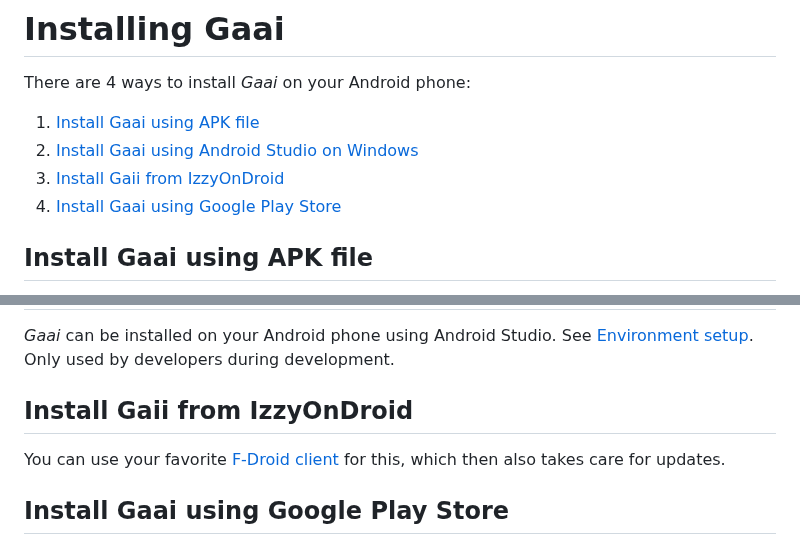
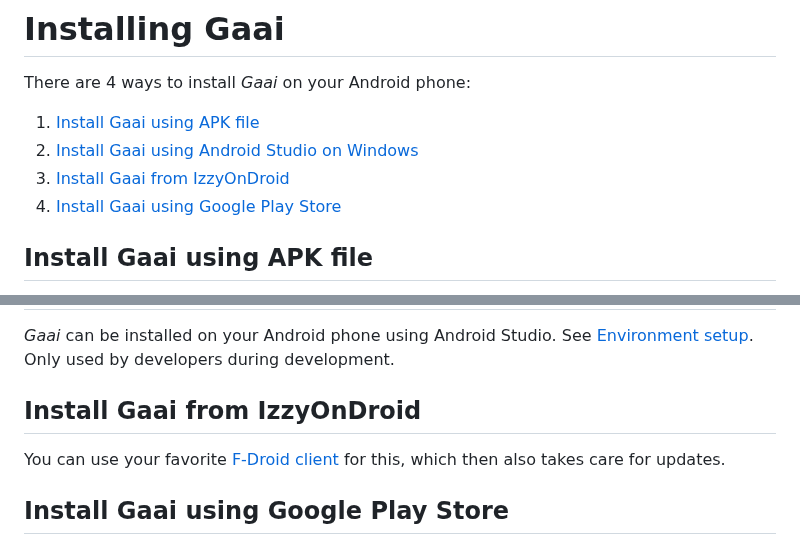
Before and after one commit to FrankHJCuypers/gaai, a Markdown page: README.md, 2 parts joined by grey strips. Drawn GitHub-style.

Commit message:
docs: typo

```diff
--- a/README.md
+++ b/README.md
@@ -83,7 +83,7 @@ There are 4 ways to install *Gaai* on your Android phone:
 
 1. [Install Gaai using APK file](#install-gaai-using-apk-file)
 2. [Install Gaai using Android Studio on Windows](#install-gaai-using-android-studio-on-windows)
-3. [Install Gaii from IzzyOnDroid](https://apt.izzysoft.de/packages/be.cuypers_ghys.gaai)
+3. [Install Gaai from IzzyOnDroid](https://apt.izzysoft.de/packages/be.cuypers_ghys.gaai)
 4. [Install Gaai using Google Play Store](#install-gaai-using-google-play-store)
 
 ## Install Gaai using APK file
@@ -108,7 +108,7 @@ If the scanning is complete, select "Install app".
 See [Environment setup](DEVELOPMENT.md#environment-setup).
 Only used by developers during development.
 
-## Install Gaii from IzzyOnDroid
+## Install Gaai from IzzyOnDroid
 You can use your favorite [F-Droid client](https://android.izzysoft.de/applists/category/named/apps_markets#group_1181) for this, which then also takes care for updates.
 
 ## Install Gaai using Google Play Store
```
